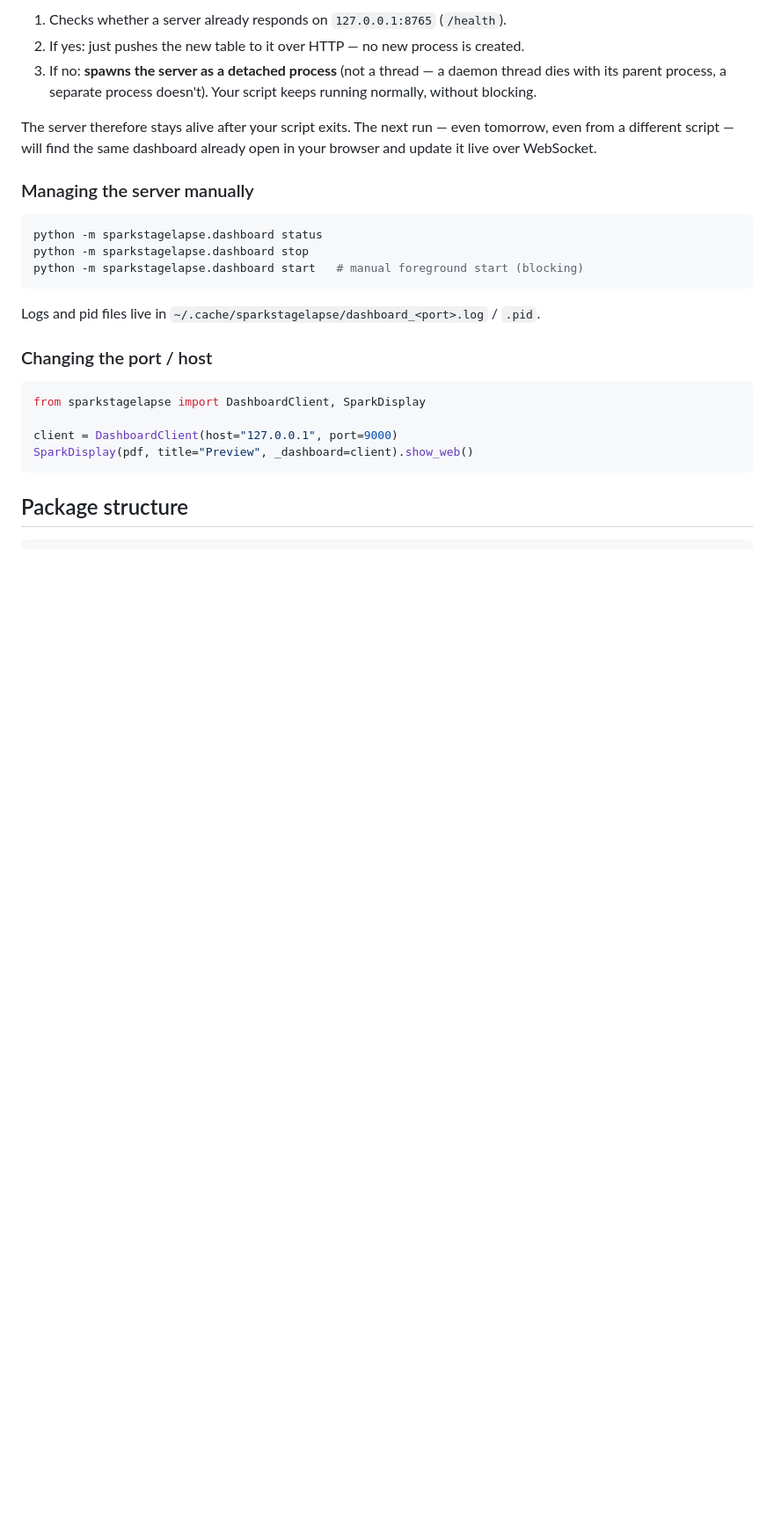
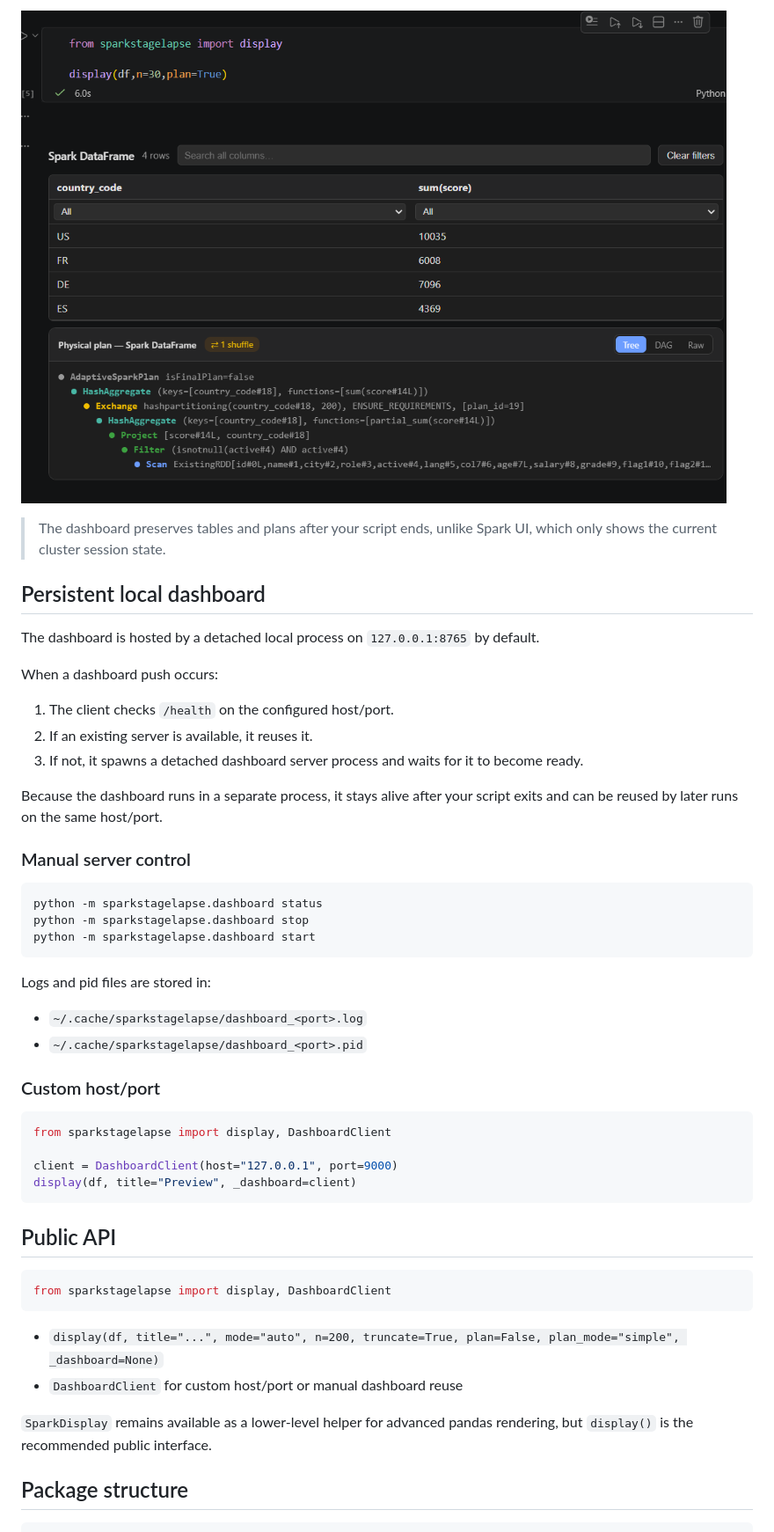
Before and after one commit to Jay-boo/sparkstagelapse, a Markdown page: README.md, the part around the change printed below. Shown: that part at 88% size. GitHub-like rendering; pictures changed too: docs/screenshots/notebooks.png (added); blank space fills up the shorter version.

````diff
--- a/README.md
+++ b/README.md
@@ -41,33 +76,56 @@ On the first `show_web()` call (or `mode="web"`), the client:
 
-1. Checks whether a server already responds on `127.0.0.1:8765` (`/health`).
-2. If yes: just pushes the new table to it over HTTP — no new process is
-   created.
-3. If no: **spawns the server as a detached process** (not a thread — a
-   daemon thread dies with its parent process, a separate process doesn't).
-   Your script keeps running normally, without blocking.
+![Notebook display screenshot](docs/screenshots/notebooks.png)
 
-The server therefore stays alive after your script exits. The next run —
-even tomorrow, even from a different script — will find the same dashboard
-already open in your browser and update it live over WebSocket.
+> The dashboard preserves tables and plans after your script ends, unlike
+> Spark UI, which only shows the current cluster session state.
 
-### Managing the server manually
+## Persistent local dashboard
+
+The dashboard is hosted by a detached local process on `127.0.0.1:8765`
+by default.
+
+When a dashboard push occurs:
+
+1. The client checks `/health` on the configured host/port.
+2. If an existing server is available, it reuses it.
+3. If not, it spawns a detached dashboard server process and waits for it
+   to become ready.
+
+Because the dashboard runs in a separate process, it stays alive after your
+script exits and can be reused by later runs on the same host/port.
+
+### Manual server control
 
 ```bash
 python -m sparkstagelapse.dashboard status
 python -m sparkstagelapse.dashboard stop
-python -m sparkstagelapse.dashboard start   # manual foreground start (blocking)
+python -m sparkstagelapse.dashboard start
 ```
 
-Logs and pid files live in `~/.cache/sparkstagelapse/dashboard_<port>.log` / `.pid`.
+Logs and pid files are stored in:
 
-### Changing the port / host
+- `~/.cache/sparkstagelapse/dashboard_<port>.log`
+- `~/.cache/sparkstagelapse/dashboard_<port>.pid`
+
+### Custom host/port
 
 ```python
-from sparkstagelapse import DashboardClient, SparkDisplay
+from sparkstagelapse import display, DashboardClient
 
 client = DashboardClient(host="127.0.0.1", port=9000)
-SparkDisplay(pdf, title="Preview", _dashboard=client).show_web()
+display(df, title="Preview", _dashboard=client)
 ```
+
+## Public API
+
+```python
+from sparkstagelapse import display, DashboardClient
+```
+
+- `display(df, title="...", mode="auto", n=200, truncate=True, plan=False, plan_mode="simple", _dashboard=None)`
+- `DashboardClient` for custom host/port or manual dashboard reuse
+
+`SparkDisplay` remains available as a lower-level helper for advanced pandas rendering, but `display()` is the recommended public interface.
 
 ## Package structure
 
````
Also changed, not shown: other parts of README.md (+84 -39 lines), docs/screenshots/dashboard.png (added), 1 other file.
